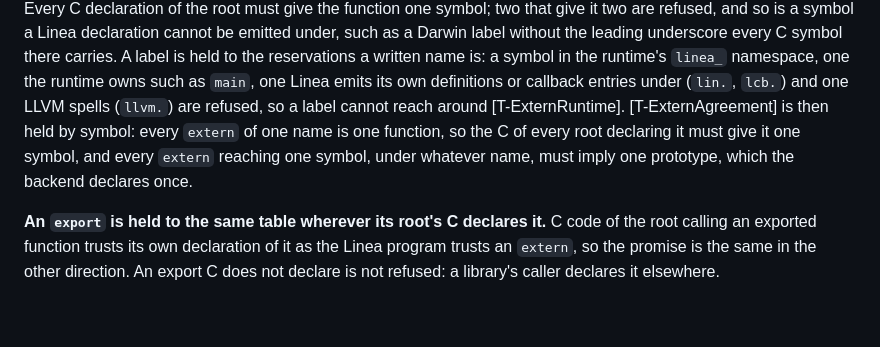
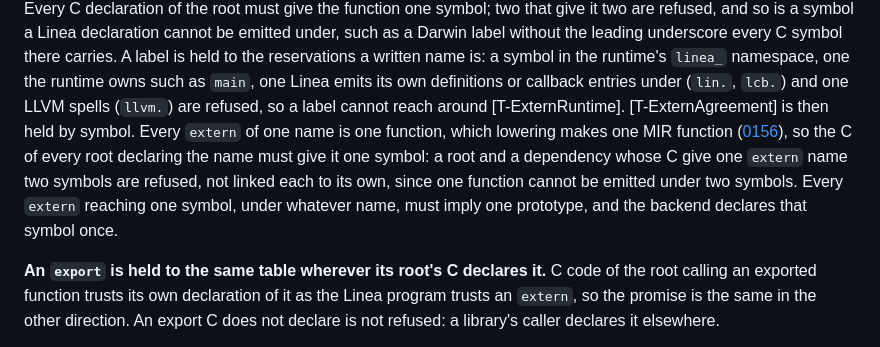
Before and after one commit to arthurgeek/linea, a Markdown page: docs/adr/0262-a-hand-written-c-declaration-is-held-to-the-c-compilers-prototype.md, the part around the change. Drawn GitHub-style; blank space fills up the shorter version.

Commit message:
docs(adr): say why one extern name with two C symbols is refused
ADR 0262 states that every `extern` of one name is one MIR function, so a
root and a dependency whose C give it two symbols are refused rather than
linked each to its own.

Signed-off-by: Arthur Zapparoli <arthurgeek@users.noreply.github.com>

```diff
--- a/docs/adr/0262-a-hand-written-c-declaration-is-held-to-the-c-compilers-prototype.md
+++ b/docs/adr/0262-a-hand-written-c-declaration-is-held-to-the-c-compilers-prototype.md
@@ -64,10 +64,14 @@ reservations a written name is: a symbol in the runtime's `linea_`
 namespace, one the runtime owns such as `main`, one Linea emits its own
 definitions or callback entries under (`lin.`, `lcb.`) and one LLVM spells
 (`llvm.`) are refused, so a label cannot reach around [T-ExternRuntime].
-[T-ExternAgreement] is then held by symbol: every `extern` of one name is one
-function, so the C of every root declaring it must give it one symbol, and
-every `extern` reaching one symbol, under whatever name, must imply one
-prototype, which the backend declares once.
+[T-ExternAgreement] is then held by symbol. Every `extern` of one name is
+one function, which lowering makes one MIR function
+([0156](0156-every-declaration-of-an-extern-symbol-is-one-function.md)), so
+the C of every root declaring the name must give it one symbol: a root and a
+dependency whose C give one `extern` name two symbols are refused, not linked
+each to its own, since one function cannot be emitted under two symbols.
+Every `extern` reaching one symbol, under whatever name, must imply one
+prototype, and the backend declares that symbol once.
 
 **An `export` is held to the same table wherever its root's C declares it.**
 C code of the root calling an exported function trusts its own declaration of
```
